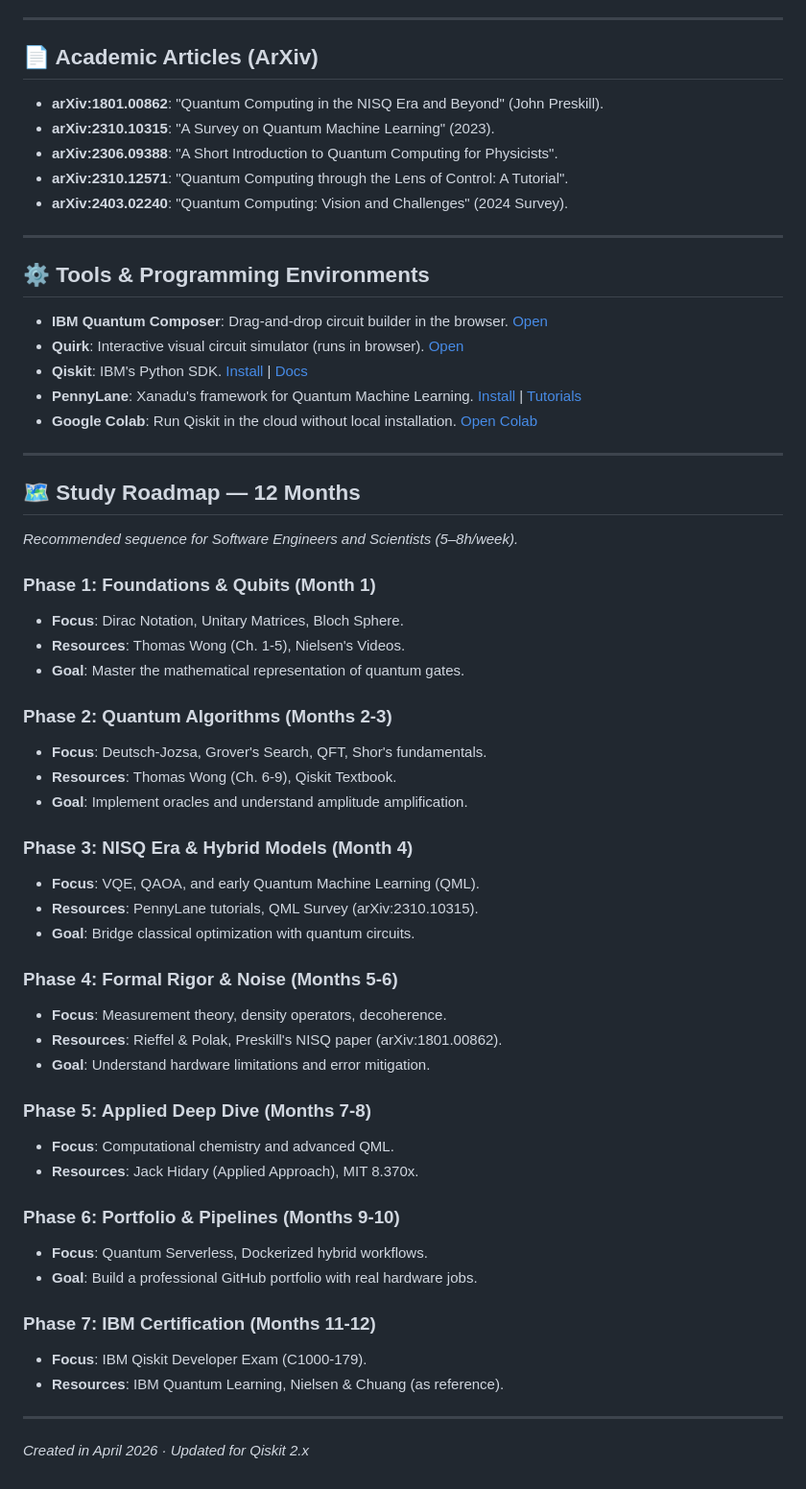
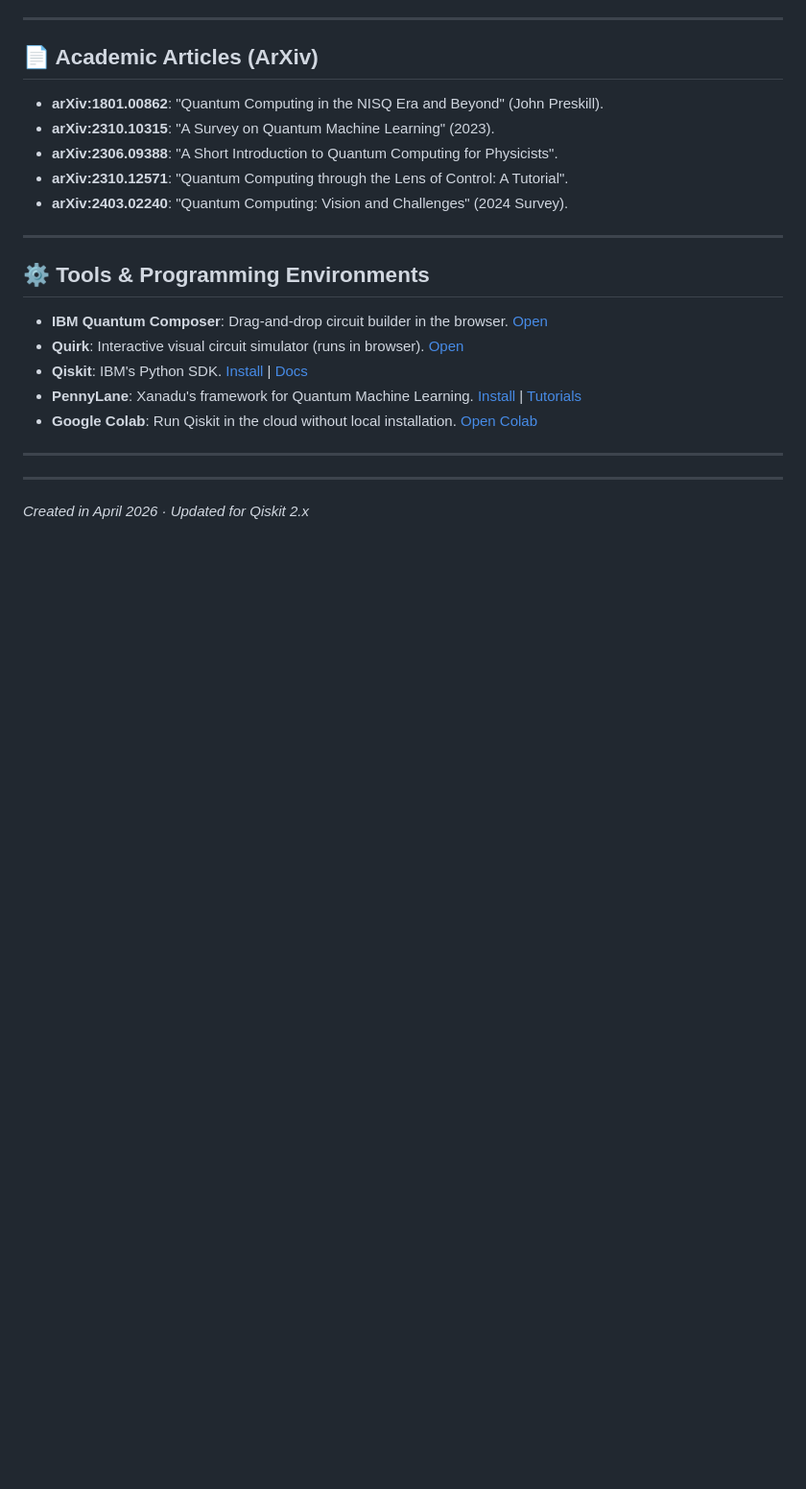
Before and after one commit to rogeriocisi/quantum-computing-study, a Markdown page: docs/resources.md, the part around the change. Shown at 96% size. Rendered like a GitHub page; blank space fills up the shorter version.

```diff
--- a/docs/resources.md
+++ b/docs/resources.md
@@ -98,40 +98,5 @@ Visual and pedagogical introduction for IT professionals without a strong math b
 
 ---
 
-## 🗺 Study Roadmap — 12 Months
-*Recommended sequence for Software Engineers and Scientists (5–8h/week).*
-
-### Phase 1: Foundations & Qubits (Month 1)
-*   **Focus**: Dirac Notation, Unitary Matrices, Bloch Sphere.
-*   **Resources**: Thomas Wong (Ch. 1-5), Nielsen's Videos.
-*   **Goal**: Master the mathematical representation of quantum gates.
-
-### Phase 2: Quantum Algorithms (Months 2-3)
-*   **Focus**: Deutsch-Jozsa, Grover's Search, QFT, Shor's fundamentals.
-*   **Resources**: Thomas Wong (Ch. 6-9), Qiskit Textbook.
-*   **Goal**: Implement oracles and understand amplitude amplification.
-
-### Phase 3: NISQ Era & Hybrid Models (Month 4)
-*   **Focus**: VQE, QAOA, and early Quantum Machine Learning (QML).
-*   **Resources**: PennyLane tutorials, QML Survey (arXiv:2310.10315).
-*   **Goal**: Bridge classical optimization with quantum circuits.
-
-### Phase 4: Formal Rigor & Noise (Months 5-6)
-*   **Focus**: Measurement theory, density operators, decoherence.
-*   **Resources**: Rieffel & Polak, Preskill's NISQ paper (arXiv:1801.00862).
-*   **Goal**: Understand hardware limitations and error mitigation.
-
-### Phase 5: Applied Deep Dive (Months 7-8)
-*   **Focus**: Computational chemistry and advanced QML.
-*   **Resources**: Jack Hidary (Applied Approach), MIT 8.370x.
-
-### Phase 6: Portfolio & Pipelines (Months 9-10)
-*   **Focus**: Quantum Serverless, Dockerized hybrid workflows.
-*   **Goal**: Build a professional GitHub portfolio with real hardware jobs.
-
-### Phase 7: IBM Certification (Months 11-12)
-*   **Focus**: IBM Qiskit Developer Exam (C1000-179).
-*   **Resources**: IBM Quantum Learning, Nielsen & Chuang (as reference).
-
 ---
 *Created in April 2026 · Updated for Qiskit 2.x*
```
Also changed, not shown: README.md (+28 -18 lines).
